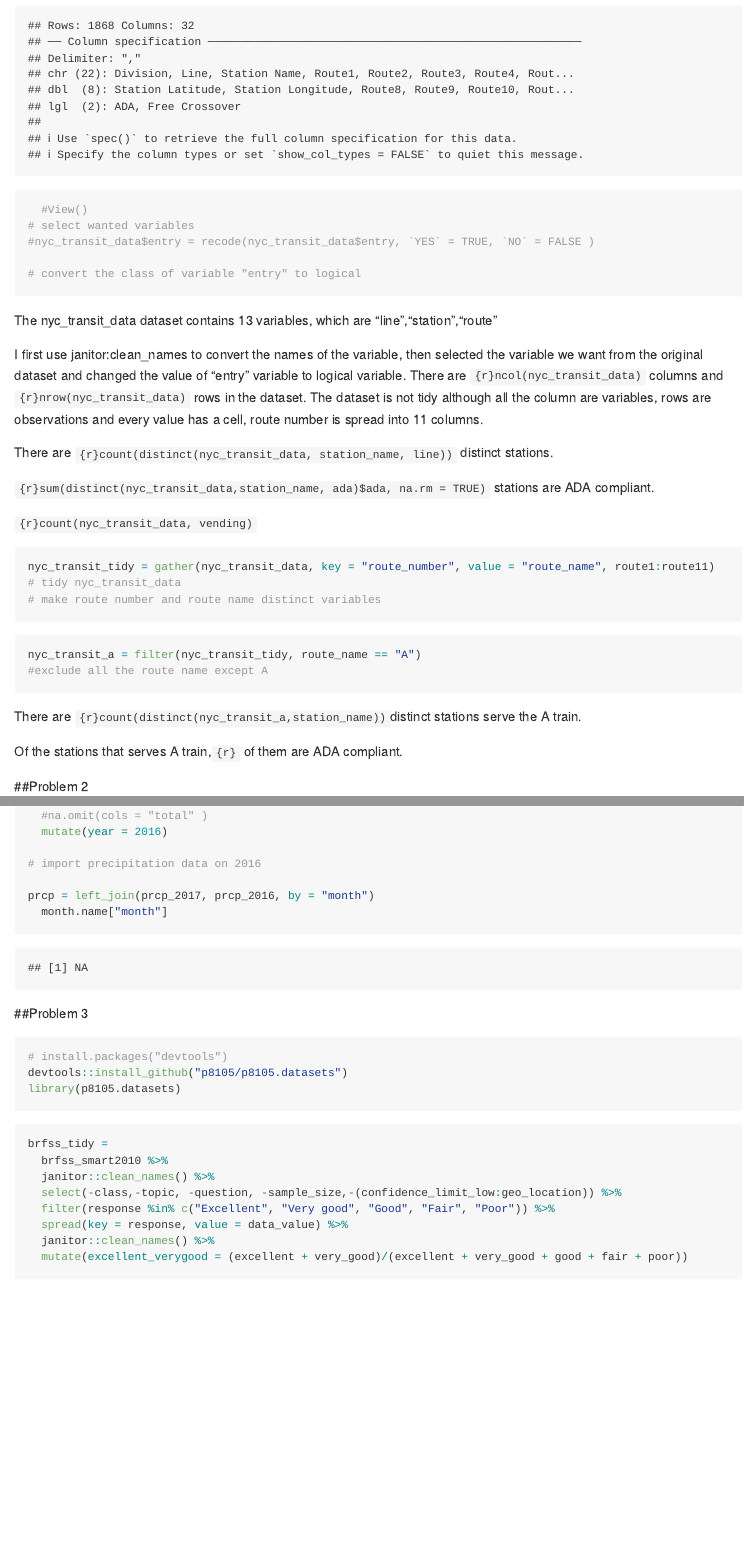
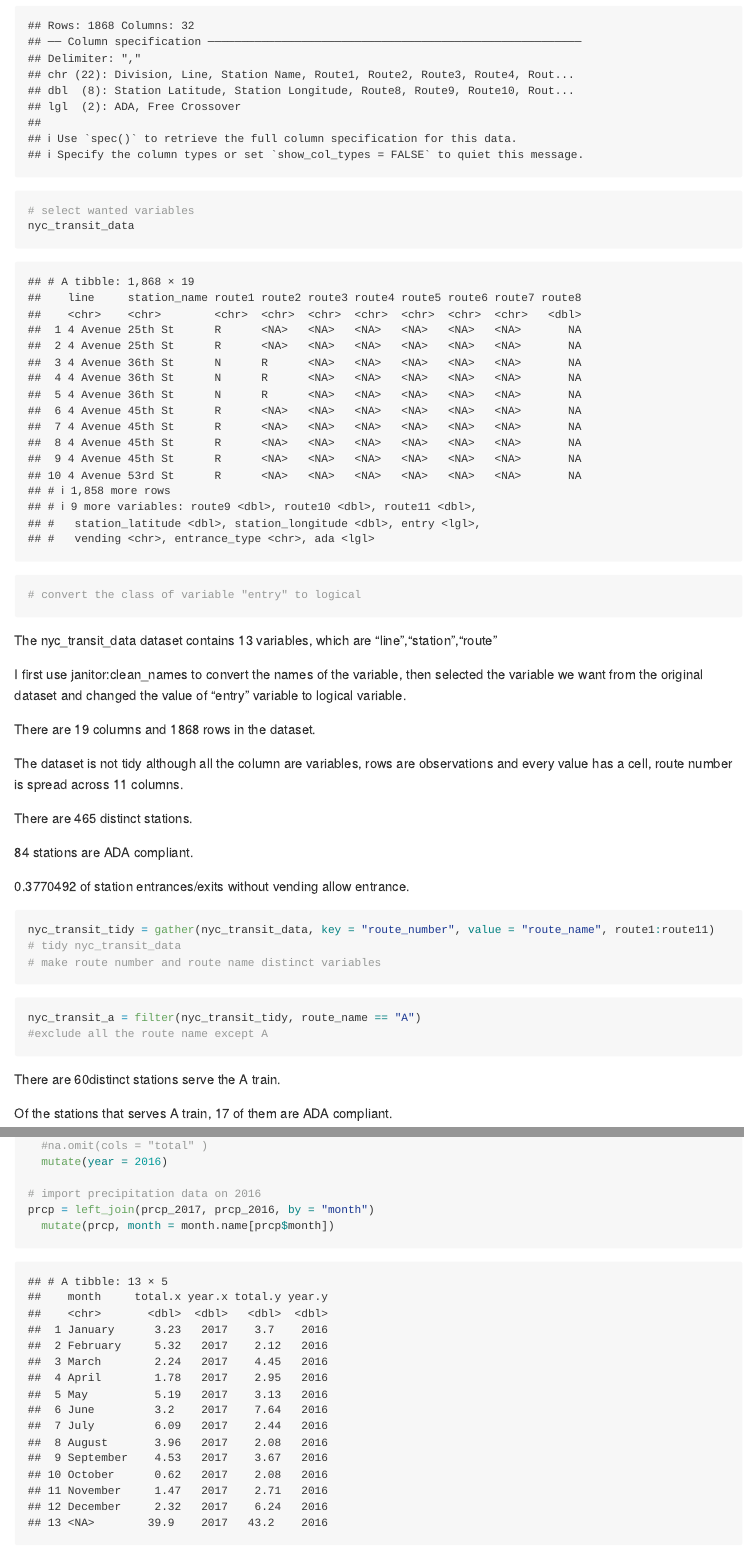
Before and after one commit to haokunyuan/p8105_hw2_hy2580, an R Markdown document (p8105_hw2_hy2580.Rmd): the page in a window 1100 px wide, from 450 px down before the commit and from 720 px down after it, so that both start at the same text, and a second part further down, joined at a grey line. Rendered offline with R 4.5, knitr and Pandoc, with nearby package versions; both versions are drawn in the output format of the newer one; some code elsewhere in the file could not run offline; long lines of code are wrapped; column names are cleaned by a stand-in for the janitor package.

Commit message:
added some inline code

````diff
--- a/p8105_hw2_hy2580.Rmd
+++ b/p8105_hw2_hy2580.Rmd
@@ -2,10 +2,10 @@
 title: "p8105_hw2_hy2580"
 author: "haokun yuan"
 date: "10/1/2018"
-output: html_document
+output: github_document
 ---
 
-```{r setup, include=FALSE}
+```{r setup, include=TRUE}
 knitr::opts_chunk$set(echo = TRUE)
 library(tidyverse)
 ```
@@ -17,27 +17,27 @@ Read and Clean the Data:
 nyc_transit_data = read_csv("./data/NYC_Transit_Subway_Entrance_And_Exit_Data.csv") %>%
   janitor::clean_names() %>%
 # import data and format data with appropriate variable names
-#nyc_transit_data = select(nyc_transit_data, line, station_name, route1, route2, route3, route4, route5, route6, route7, route8, route9, route10, route11, station_latitude, station_longitude, entry, vending, entrance_type, ada)
   select(line, station_name, route1, route2, route3, route4, route5, route6, route7, route8, route9, route10, route11, station_latitude, station_longitude, entry, vending, entrance_type, ada) %>%
-  mutate(recode(entry,`YES` = TRUE, `NO` = FALSE )) #%>%
-  #View()
+  mutate(entry = recode(entry,`YES` = TRUE, `NO` = FALSE ))
 # select wanted variables
-#nyc_transit_data$entry = recode(nyc_transit_data$entry, `YES` = TRUE, `NO` = FALSE )
-
+nyc_transit_data
 # convert the class of variable "entry" to logical
 ```
 
 The nyc_transit_data dataset contains 13 variables, which are "line","station","route"
 
 
-I first use janitor:clean_names to convert the names of the variable, then selected the variable we want from the original dataset and changed the value of "entry" variable to logical variable. There are `{r}ncol(nyc_transit_data)` columns and `{r}nrow(nyc_transit_data)` rows in the dataset.
-The dataset is not tidy although all the column are variables, rows are observations and every value has a cell, route number is spread into 11 columns.
+I first use janitor:clean_names to convert the names of the variable, then selected the variable we want from the original dataset and changed the value of "entry" variable to logical variable.
 
-There are `{r}count(distinct(nyc_transit_data, station_name, line))` distinct stations.
+There are `r ncol(nyc_transit_data)` columns and `r nrow(nyc_transit_data)` rows in the dataset.
 
-`{r}sum(distinct(nyc_transit_data,station_name, ada)$ada, na.rm = TRUE)` stations are ADA compliant.
+The dataset is not tidy although all the column are variables, rows are observations and every value has a cell, route number is spread across 11 columns.
 
-`{r}count(nyc_transit_data, vending)`
+There are `r count(distinct(nyc_transit_data, station_name, line))` distinct stations.
+
+`r sum(distinct(nyc_transit_data, station_name, line, ada)$ada, na.rm = TRUE)` stations are ADA compliant.
+
+`r filter(nyc_transit_data, vending == "NO", entry =="TRUE") %>% nrow / filter(nyc_transit_data, vending == "NO") %>% nrow` of station entrances/exits without vending allow entrance.
 
 
 ```{r}
@@ -51,19 +51,19 @@ nyc_transit_a = filter(nyc_transit_tidy, route_name == "A")
 #exclude all the route name except A
 ```
 
-There are `{r}count(distinct(nyc_transit_a,station_name))`distinct stations serve the A train.
+There are `r count(distinct(nyc_transit_a,station_name,line))`distinct stations serve the A train.
 
-Of the stations that serves A train,`{r}` of them are ADA compliant.
+Of the stations that serves A train, `r sum(distinct(nyc_transit_a,station_name,line,ada)$ada, na.rm = TRUE)` of them are ADA compliant.
 
 ##Problem 2
 
 ```{r}
 library(readxl)
-mr_trash_wheel = read_excel("data/HealthyHarborWaterWheelTotals2017-9-26.xlsx", sheet = 1, range = cell_cols("A:N")) %>%
+mr_trash_wheel = read_excel("data/HealthyHarborWaterWheelTotals2018-7-28.xlsx", sheet = 1, range = cell_cols("A:N")) %>%
 # import data from excel with specify sheet number = 1, omit column with notes
   janitor::clean_names() %>%
   #clean name
-  na.omit(cols = "dumpster") %>%
+  #na.omit(cols = "dumpster") %>%
   # omit rows do not include dumpster-specific data
   mutate(sports_balls = as.integer(round(sports_balls, digits = 0)))
   # round the number of sports balls.
@@ -72,23 +72,24 @@ mr_trash_wheel = read_excel("data/HealthyHarborWaterWheelTotals2017-9-26.xlsx",
 ```
 
 ```{r}
-prcp_2017 = read_excel("data/HealthyHarborWaterWheelTotals2017-9-26.xlsx", sheet = 3, range = "A2:B15") %>%
+prcp_2017 = read_excel("data/HealthyHarborWaterWheelTotals2017-9-26.xlsx", sheet = 4, range = "A2:B15") %>%
   janitor::clean_names() %>%
   #na.omit(total)
-  mutate(year = 2016)
+  mutate(year = 2017)
 # import precipitation data on 2017
-prcp_2016 = read_excel("data/HealthyHarborWaterWheelTotals2017-9-26.xlsx", sheet = 4, range = "A2:B15") %>%
+prcp_2016 = read_excel("data/HealthyHarborWaterWheelTotals2017-9-26.xlsx", sheet = 5, range = "A2:B15") %>%
   janitor::clean_names() %>%
   #na.omit(cols = "total" )
   mutate(year = 2016)
 
 # import precipitation data on 2016
+prcp = left_join(prcp_2017, prcp_2016, by = "month")
+  mutate(prcp, month = month.name[prcp$month])
 
-prcp = left_join(prcp_2017, prcp_2016, by = "month")
-  month.name["month"]
 
 ```
 
+The median number of sports balls in a dumpster in 2016 is `r median(filter(mr_trash_wheel, year == 2016)$sports_balls)`.
 ##Problem 3
 
 ```{r}
````
Also changed, not shown: data/HealthyHarborWaterWheelTotals2018-7-28.xlsx (added), data/~$HealthyHarborWaterWheelTotals2018-7-28.xlsx (added), p8105_hw2_hy2580.html (deleted), p8105_hw2_hy2580.md (added), p8105_hw2_hy2580.Rmd (5 more changed lines), 4 other files.
